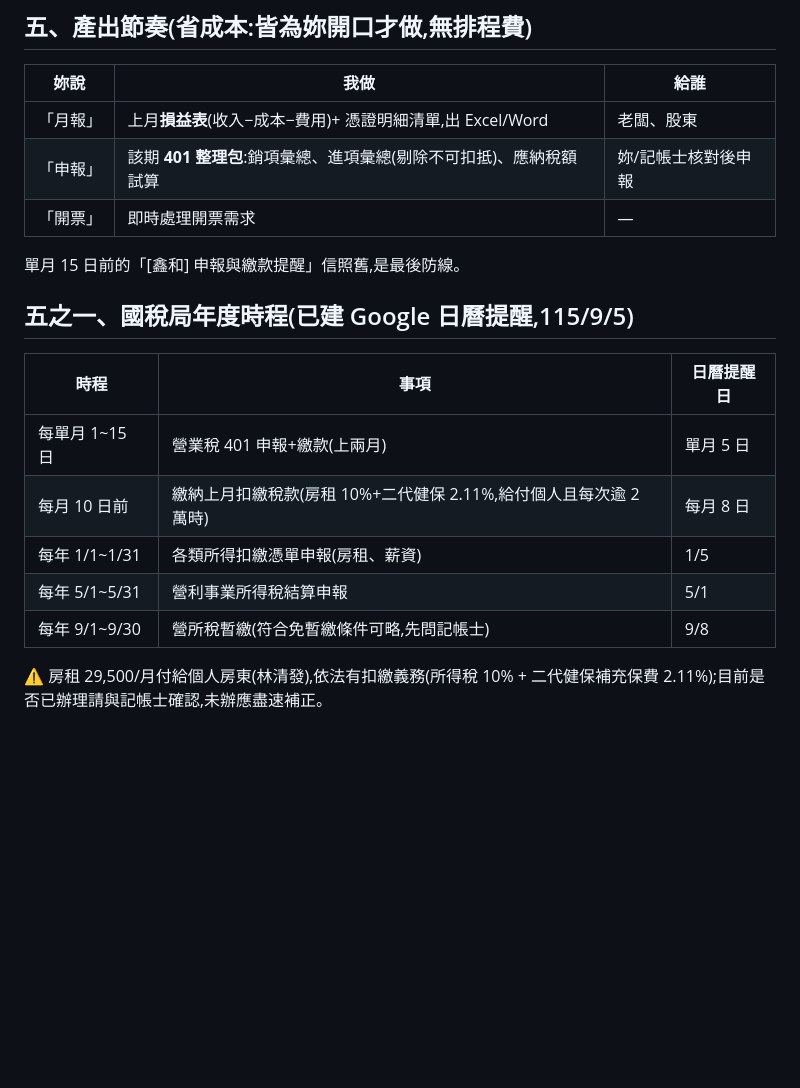
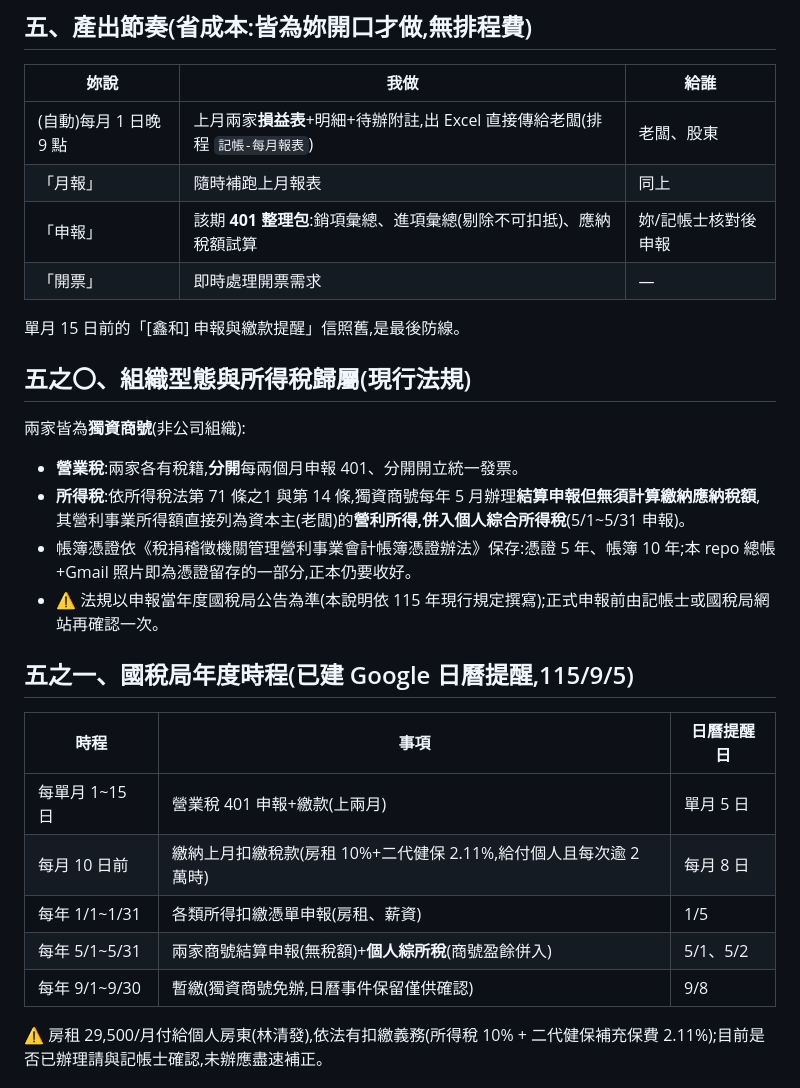
Before and after one commit to onlycoffee99/home-1, a Markdown page: 記帳/會計制度說明.md, the part around the change. Rendered like a GitHub page; blank space fills up the shorter version.

Commit message:
制度更新:獨資商號稅制(結算申報無稅額、盈餘併個人綜所稅)、每月1日自動月報排程
Co-Authored-By: Claude Fable 5 <noreply@anthropic.com>
Claude-Session: https://claude.ai/code/session_01DdEL9foYKn1k4CMYBLCxGe

```diff
--- a/記帳/會計制度說明.md
+++ b/記帳/會計制度說明.md
@@ -39,11 +39,20 @@
 
 | 妳說 | 我做 | 給誰 |
 |---|---|---|
-| 「月報」 | 上月**損益表**(收入−成本−費用)+ 憑證明細清單,出 Excel/Word | 老闆、股東 |
+| (自動)每月 1 日晚 9 點 | 上月兩家**損益表**+明細+待辦附註,出 Excel 直接傳給老闆(排程 `記帳-每月報表`) | 老闆、股東 |
+| 「月報」 | 隨時補跑上月報表 | 同上 |
 | 「申報」 | 該期 **401 整理包**:銷項彙總、進項彙總(剔除不可扣抵)、應納稅額試算 | 妳/記帳士核對後申報 |
 | 「開票」 | 即時處理開票需求 | — |
 
 單月 15 日前的「[鑫和] 申報與繳款提醒」信照舊,是最後防線。
+
+## 五之〇、組織型態與所得稅歸屬(現行法規)
+
+兩家皆為**獨資商號**(非公司組織):
+- **營業稅**:兩家各有稅籍,**分開**每兩個月申報 401、分開開立統一發票。
+- **所得稅**:依所得稅法第 71 條之1 與第 14 條,獨資商號每年 5 月辦理**結算申報但無須計算繳納應納稅額**,其營利事業所得額直接列為資本主(老闆)的**營利所得,併入個人綜合所得稅**(5/1~5/31 申報)。
+- 帳簿憑證依《稅捐稽徵機關管理營利事業會計帳簿憑證辦法》保存:憑證 5 年、帳簿 10 年;本 repo 總帳+Gmail 照片即為憑證留存的一部分,正本仍要收好。
+- ⚠️ 法規以申報當年度國稅局公告為準(本說明依 115 年現行規定撰寫);正式申報前由記帳士或國稅局網站再確認一次。
 
 ## 五之一、國稅局年度時程(已建 Google 日曆提醒,115/9/5)
 
@@ -52,8 +61,8 @@
 | 每單月 1~15 日 | 營業稅 401 申報+繳款(上兩月) | 單月 5 日 |
 | 每月 10 日前 | 繳納上月扣繳稅款(房租 10%+二代健保 2.11%,給付個人且每次逾 2 萬時) | 每月 8 日 |
 | 每年 1/1~1/31 | 各類所得扣繳憑單申報(房租、薪資) | 1/5 |
-| 每年 5/1~5/31 | 營利事業所得稅結算申報 | 5/1 |
-| 每年 9/1~9/30 | 營所稅暫繳(符合免暫繳條件可略,先問記帳士) | 9/8 |
+| 每年 5/1~5/31 | 兩家商號結算申報(無稅額)+**個人綜所稅**(商號盈餘併入) | 5/1、5/2 |
+| 每年 9/1~9/30 | 暫繳(獨資商號免辦,日曆事件保留僅供確認) | 9/8 |
 
 ⚠️ 房租 29,500/月付給個人房東(林清發),依法有扣繳義務(所得稅 10% + 二代健保補充保費 2.11%);目前是否已辦理請與記帳士確認,未辦應盡速補正。
 
```
